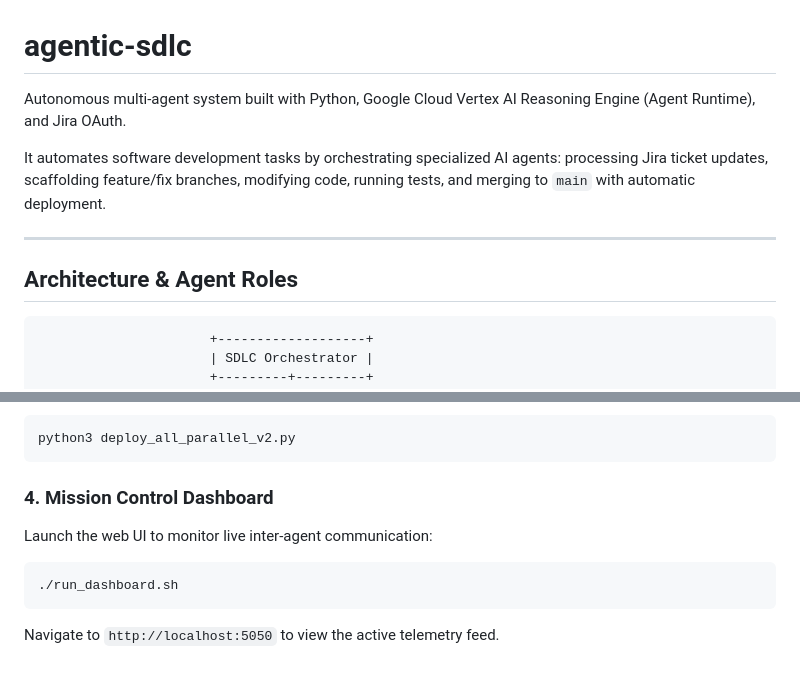
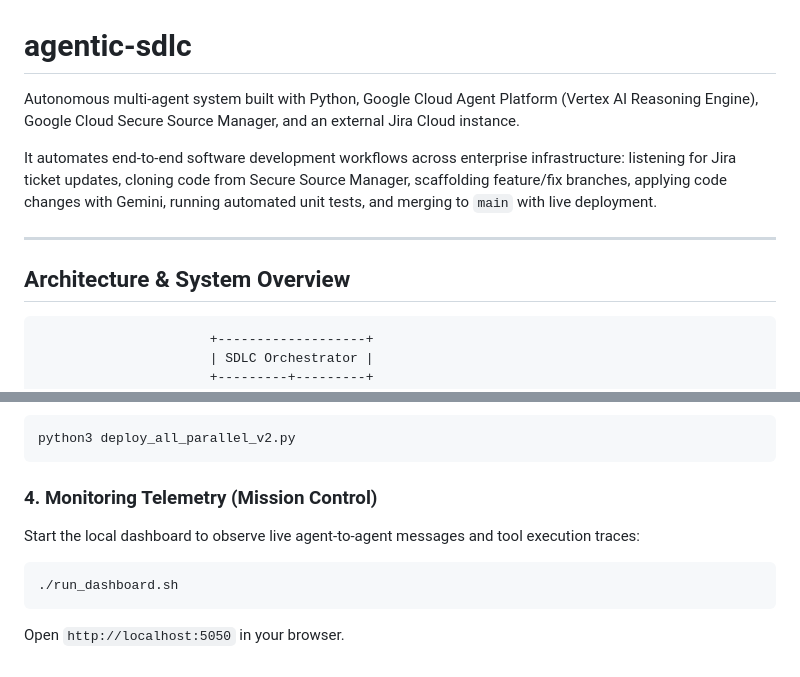
Before and after one commit to cemendes/agentic-sdlc, a Markdown page: README.md, 2 parts joined by grey strips. GitHub-like rendering.

````diff
--- a/README.md
+++ b/README.md
@@ -1,12 +1,12 @@
 # agentic-sdlc
 
-Autonomous multi-agent system built with Python, Google Cloud Vertex AI Reasoning Engine (Agent Runtime), and Jira OAuth.
+Autonomous multi-agent system built with Python, Google Cloud Agent Platform (Vertex AI Reasoning Engine), Google Cloud Secure Source Manager, and an external Jira Cloud instance.
 
-It automates software development tasks by orchestrating specialized AI agents: processing Jira ticket updates, scaffolding feature/fix branches, modifying code, running tests, and merging to `main` with automatic deployment.
+It automates end-to-end software development workflows across enterprise infrastructure: listening for Jira ticket updates, cloning code from Secure Source Manager, scaffolding feature/fix branches, applying code changes with Gemini, running automated unit tests, and merging to `main` with live deployment.
 
 ---
 
-## Architecture & Agent Roles
+## Architecture & System Overview
 
 ```
                       +-------------------+
@@ -102,11 +104,11 @@ Deploy all agents in parallel to GCP Vertex AI Reasoning Engine:
 python3 deploy_all_parallel_v2.py
 ```
 
-### 4. Mission Control Dashboard
-Launch the web UI to monitor live inter-agent communication:
+### 4. Monitoring Telemetry (Mission Control)
+Start the local dashboard to observe live agent-to-agent messages and tool execution traces:
 
 ```bash
 ./run_dashboard.sh
 ```
 
-Navigate to `http://localhost:5050` to view the active telemetry feed.
+Open `http://localhost:5050` in your browser.
````
Also changed, not shown: other parts of README.md (+24 -22 lines).
